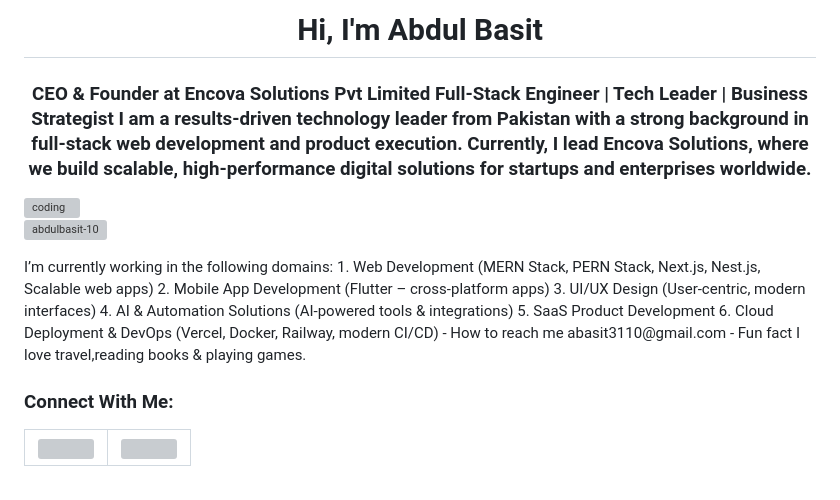
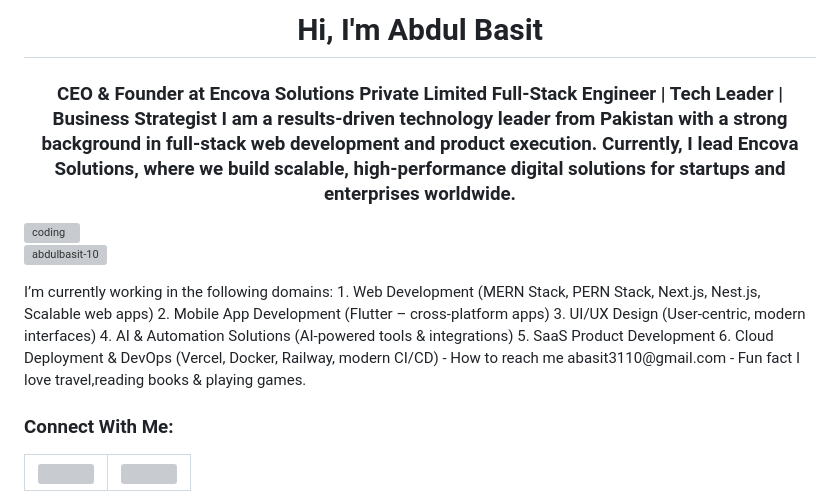
Before and after one commit to abdulbasit-10/abdulbasit-10, a Markdown page: README.md, the part around the change. Drawn GitHub-style; grey boxes are pictures that could not be loaded.

Commit message:
Update company name from 'Pvt Limited' to 'Private Limited'

```diff
--- a/README.md
+++ b/README.md
@@ -1,4 +1,4 @@
-<h1 align="center">Hi, I'm Abdul Basit</h1> <h3 align="center">CEO & Founder at Encova Solutions Pvt Limited </br> Full-Stack Engineer | Tech Leader | Business Strategist </br> I am a results-driven technology leader from Pakistan with a strong background in full-stack web development and product execution. Currently, I lead Encova Solutions, where we build scalable, high-performance digital solutions for startups and enterprises worldwide.</h3> <img align="right" alt="coding" width="400" src="https://images.stockcake.com/public/9/1/8/9188a8e9-4bdf-4210-b046-fb70b2b029fd_large/coding-at-night-stockcake.jpg"> <p align="left"> <img src="https://komarev.com/ghpvc/?username=abdulbasit-10&label=Profile%20views&color=0e75b6&style=flat" alt="abdulbasit-10" /> </p> I’m currently working in the following domains: </br> 1. Web Development (MERN Stack, PERN Stack, Next.js, Nest.js, Scalable web apps) </br> 2. Mobile App Development (Flutter – cross-platform apps) </br> 3. UI/UX Design (User-centric, modern interfaces) </br> 4. AI & Automation Solutions (AI-powered tools & integrations) </br> 5. SaaS Product Development </br> 6. Cloud Deployment & DevOps (Vercel, Docker, Railway, modern CI/CD) </br> </br> - How to reach me abasit3110@gmail.com </br> - Fun fact I love travel,reading books & playing games.
+<h1 align="center">Hi, I'm Abdul Basit</h1> <h3 align="center">CEO & Founder at Encova Solutions Private Limited </br> Full-Stack Engineer | Tech Leader | Business Strategist </br> I am a results-driven technology leader from Pakistan with a strong background in full-stack web development and product execution. Currently, I lead Encova Solutions, where we build scalable, high-performance digital solutions for startups and enterprises worldwide.</h3> <img align="right" alt="coding" width="400" src="https://images.stockcake.com/public/9/1/8/9188a8e9-4bdf-4210-b046-fb70b2b029fd_large/coding-at-night-stockcake.jpg"> <p align="left"> <img src="https://komarev.com/ghpvc/?username=abdulbasit-10&label=Profile%20views&color=0e75b6&style=flat" alt="abdulbasit-10" /> </p> I’m currently working in the following domains: </br> 1. Web Development (MERN Stack, PERN Stack, Next.js, Nest.js, Scalable web apps) </br> 2. Mobile App Development (Flutter – cross-platform apps) </br> 3. UI/UX Design (User-centric, modern interfaces) </br> 4. AI & Automation Solutions (AI-powered tools & integrations) </br> 5. SaaS Product Development </br> 6. Cloud Deployment & DevOps (Vercel, Docker, Railway, modern CI/CD) </br> </br> - How to reach me abasit3110@gmail.com </br> - Fun fact I love travel,reading books & playing games.
 <h3 align="left">Connect With Me:</h3>
 
 <table>
```
